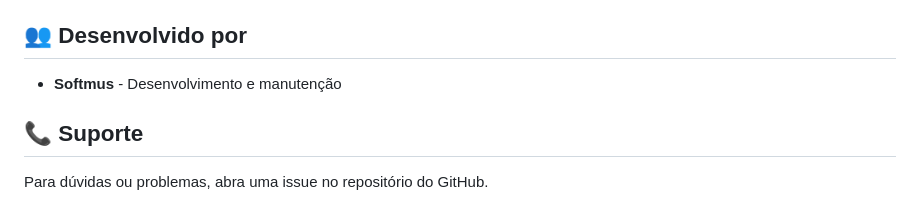
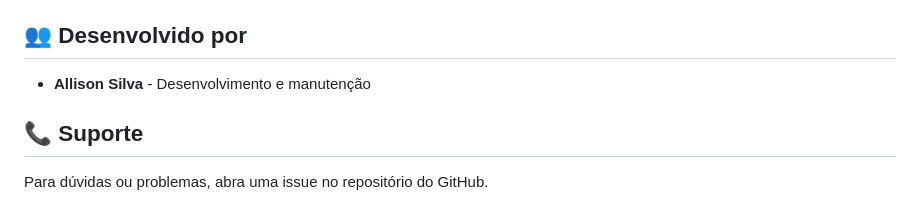
Before and after one commit to silva2626/datase_update, a Markdown page: README.md, the part around the change. GitHub-like rendering.

Commit message:
Ajuste nome do criador no readme.md

```diff
--- a/README.md
+++ b/README.md
@@ -517,7 +517,7 @@ Este projeto está sob a licença ISC. Veja o arquivo `LICENSE` para mais detalh
 
 ## 👥 Desenvolvido por
 
-- **Softmus** - Desenvolvimento e manutenção
+- **Allison Silva** - Desenvolvimento e manutenção
 
 ## 📞 Suporte
 
```
